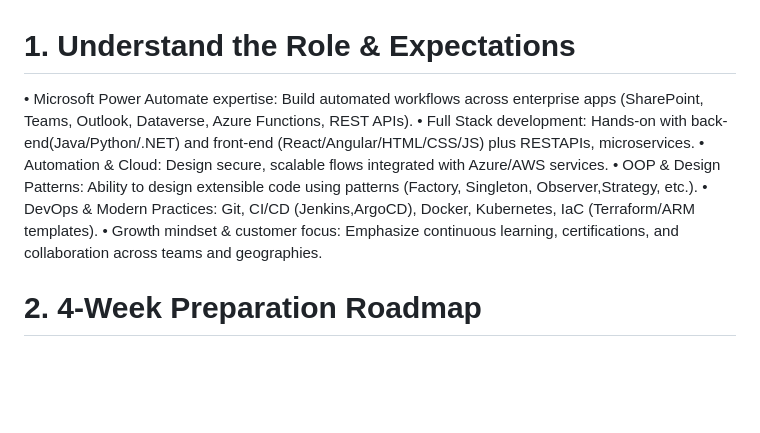
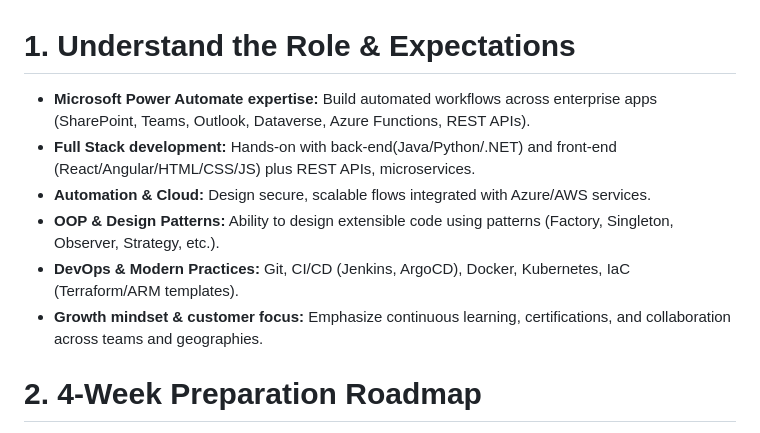
Before and after one commit to anand2K2606/Java-Practice, a Markdown page: BetterToKnow/Kyndryl_Interview_Preparation_Guide.md, the part around the change. Drawn GitHub-style; blank space fills up the shorter version.

```diff
--- a/BetterToKnow/Kyndryl_Interview_Preparation_Guide.md
+++ b/BetterToKnow/Kyndryl_Interview_Preparation_Guide.md
@@ -1,11 +1,11 @@
 # 1. Understand the Role & Expectations
 
-• Microsoft Power Automate expertise: Build automated workflows across enterprise apps (SharePoint, Teams, Outlook, Dataverse, Azure Functions, REST APIs).
-• Full Stack development: Hands-on with back-end(Java/Python/.NET) and front-end (React/Angular/HTML/CSS/JS) plus RESTAPIs, microservices.
-• Automation & Cloud: Design secure, scalable flows integrated with Azure/AWS services.
-• OOP & Design Patterns: Ability to design extensible code using patterns (Factory, Singleton, Observer,Strategy, etc.).
-• DevOps & Modern Practices: Git, CI/CD (Jenkins,ArgoCD), Docker, Kubernetes, IaC (Terraform/ARM templates).
-• Growth mindset & customer focus: Emphasize continuous learning, certifications, and collaboration across teams and geographies.
+* **Microsoft Power Automate expertise:** Build automated workflows across enterprise apps (SharePoint, Teams, Outlook, Dataverse, Azure Functions, REST APIs).
+* **Full Stack development:** Hands-on with back-end(Java/Python/.NET) and front-end (React/Angular/HTML/CSS/JS) plus REST APIs, microservices.
+* **Automation & Cloud:** Design secure, scalable flows integrated with Azure/AWS services.
+* **OOP & Design Patterns:** Ability to design extensible code using patterns (Factory, Singleton, Observer, Strategy, etc.).
+* **DevOps & Modern Practices:** Git, CI/CD (Jenkins, ArgoCD), Docker, Kubernetes, IaC (Terraform/ARM templates).
+* **Growth mindset & customer focus:** Emphasize continuous learning, certifications, and collaboration across teams and geographies.
 
 # 2. 4-Week Preparation Roadmap
 
```
